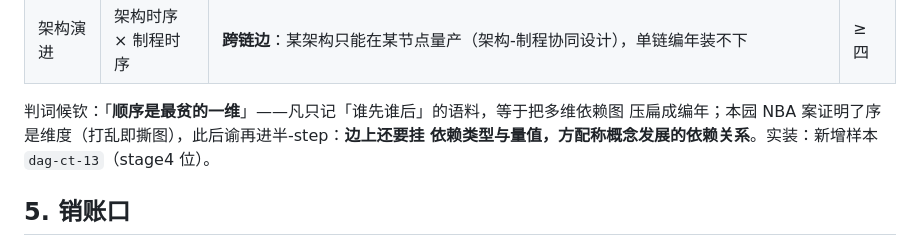
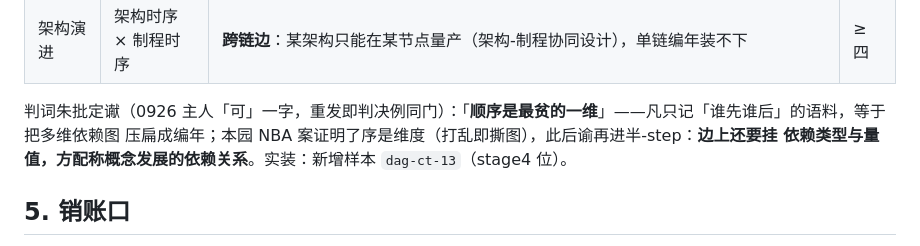
Before and after one commit to math4mad/LETHE, a Markdown page: corpus/dag06/DESIGN_dag.md, the part around the change. Drawn GitHub-style.

Commit message:
dag06: 判词朱批定谳正字 (顺序是最贫的一维)

```diff
--- a/corpus/dag06/DESIGN_dag.md
+++ b/corpus/dag06/DESIGN_dag.md
@@ -77,7 +77,7 @@ stage5  反向与负样    反向映射(ZPD→架撤除)、假同构拒绝、逆
 | 制程演进 | 节点时序 + **物理约束链** | 新节点依赖前代良率/光刻装备/闸口；平面→3D (FinFET→GAA) 为不可微相变，不在时序轴上 ⚠ 制程代称 (如 4n/3n/2n/1.6n 之属，TSMC N 系与 Intel 命名候核) 本身即约束的数字化 | ≥四 |
 | 架构演进 | 架构时序 × 制程时序 | **跨链边**：某架构只能在某节点量产（架构-制程协同设计），单链编年装不下 | ≥四 |
 
-判词候钦：「**顺序是最贫的一维**」——凡只记「谁先谁后」的语料，等于把多维依赖图
+判词朱批定谳（0926 主人「可」一字，重发即判决例同门）：「**顺序是最贫的一维**」——凡只记「谁先谁后」的语料，等于把多维依赖图
 压扁成编年；本园 NBA 案证明了序是维度（打乱即撕图），此后谕再进半-step：**边上还要挂
 依赖类型与量值，方配称概念发展的依赖关系**。实装：新增样本 `dag-ct-13`（stage4 位）。
 
```
